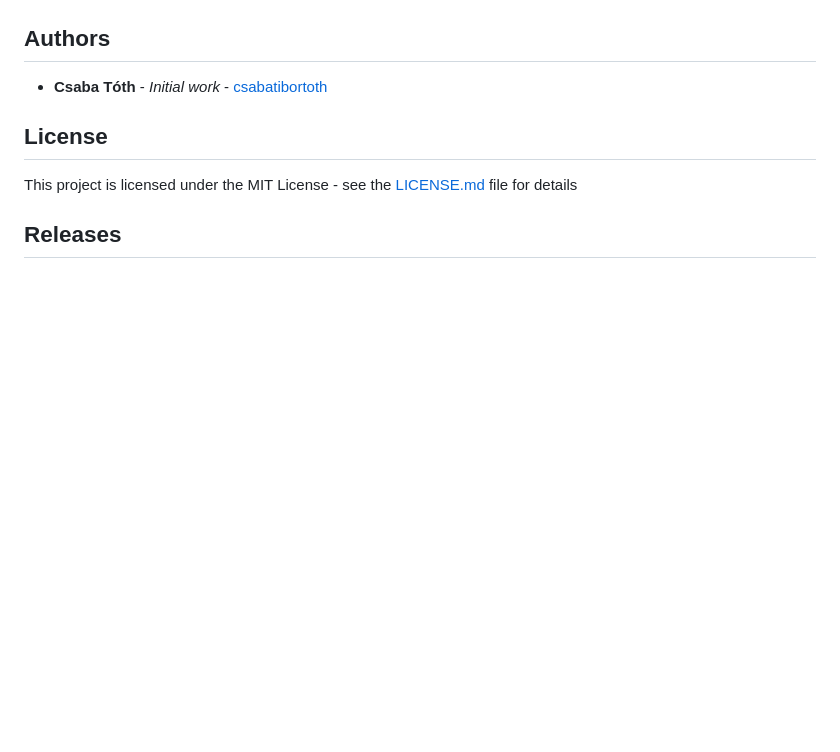
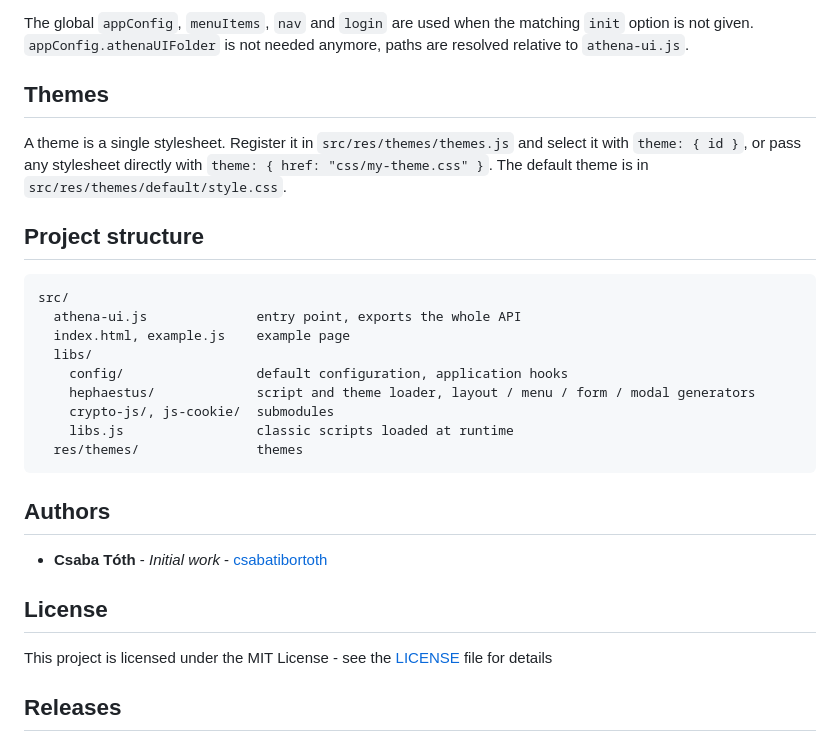
Before and after one commit to csabatibortoth/athena-ui, a Markdown page: README.md, the part around one of its changes. Drawn GitHub-style; blank space fills up the shorter version.

````diff
--- a/README.md
+++ b/README.md
@@ -35,3 +138,26 @@ the DOM is ready. The global `appConfig`, `menuItems`, `nav` and `login` are pic
+The global `appConfig`, `menuItems`, `nav` and `login` are used when the matching `init` option is
+not given. `appConfig.athenaUIFolder` is not needed anymore, paths are resolved relative to
+`athena-ui.js`.
+
+## Themes
+
+A theme is a single stylesheet. Register it in `src/res/themes/themes.js` and select it with
+`theme: { id }`, or pass any stylesheet directly with `theme: { href: "css/my-theme.css" }`.
+The default theme is in `src/res/themes/default/style.css`.
+
+## Project structure
+
+```
+src/
+  athena-ui.js              entry point, exports the whole API
+  index.html, example.js    example page
+  libs/
+    config/                 default configuration, application hooks
+    hephaestus/             script and theme loader, layout / menu / form / modal generators
+    crypto-js/, js-cookie/  submodules
+    libs.js                 classic scripts loaded at runtime
+  res/themes/               themes
+```
 
 ## Authors
 
@@ -39,7 +165,7 @@ the DOM is ready. The global `appConfig`, `menuItems`, `nav` and `login` are pic
 
 ## License
 
-This project is licensed under the MIT License - see the [LICENSE.md](LICENSE.md) file for details
+This project is licensed under the MIT License - see the [LICENSE](LICENSE) file for details
 
 ## Releases
 
````
Also changed, not shown: other parts of README.md (+121 -18 lines).
